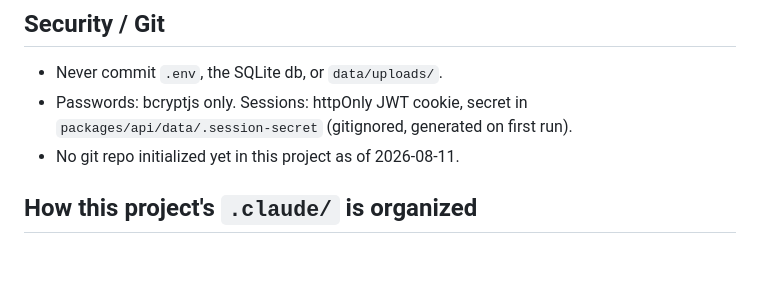
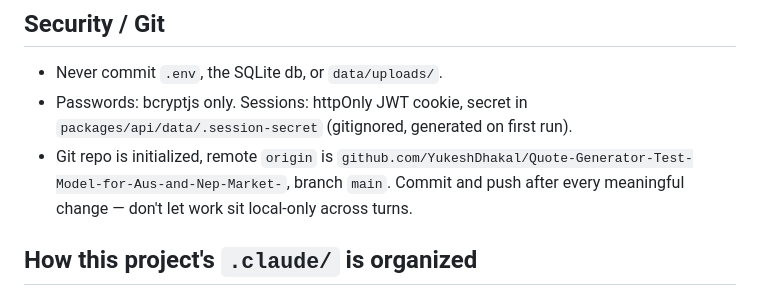
Before and after one commit to YukeshDhakal/Quote-Generator-Test-Model-for-Aus-and-Nep-Market-, a Markdown page: CLAUDE.md, the part around the change. Drawn GitHub-style; blank space fills up the shorter version.

Commit message:
Update CLAUDE.md: git repo is set up, note commit/push cadence

```diff
--- a/CLAUDE.md
+++ b/CLAUDE.md
@@ -44,7 +44,10 @@ engine — never independently authored — so they can't contradict each other.
 - Never commit `.env`, the SQLite db, or `data/uploads/`.
 - Passwords: bcryptjs only. Sessions: httpOnly JWT cookie, secret in
   `packages/api/data/.session-secret` (gitignored, generated on first run).
-- No git repo initialized yet in this project as of 2026-08-11.
+- Git repo is initialized, remote `origin` is
+  `github.com/YukeshDhakal/Quote-Generator-Test-Model-for-Aus-and-Nep-Market-`,
+  branch `main`. Commit and push after every meaningful change — don't let
+  work sit local-only across turns.
 
 ## How this project's `.claude/` is organized
 
```
